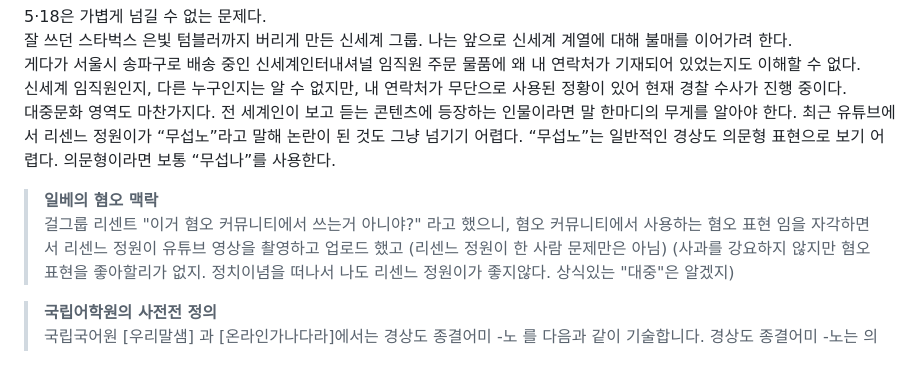
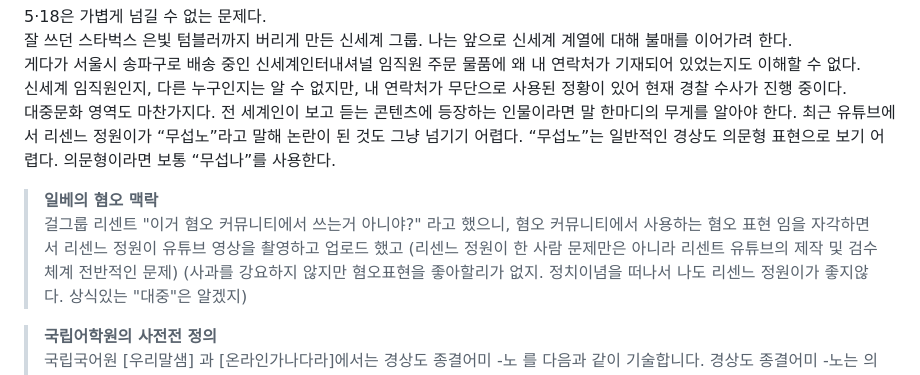
Before and after one commit to withlionbuddha/withlionbuddha, a Markdown page: README.md, the part around the change. GitHub-like rendering.

```diff
--- a/README.md
+++ b/README.md
@@ -14,7 +14,7 @@
 
 > **일베의 혐오 맥락**
 > 걸그룹 리센트 "이거 혐오 커뮤니티에서 쓰는거 아니야?" 라고 했으니,
-> 혐오 커뮤니티에서 사용하는 혐오 표현 임을 자각하면서 리센느 정원이 유튜브 영상을 촬영하고 업로드 했고 (리센느 정원이 한 사람 문제만은 아님)
+> 혐오 커뮤니티에서 사용하는 혐오 표현 임을 자각하면서 리센느 정원이 유튜브 영상을 촬영하고 업로드 했고 (리센느 정원이 한 사람 문제만은 아니라 리센트 유튜브의 제작 및 검수 체계 전반적인 문제)
 > (사과를 강요하지 않지만 혐오표현을 좋아할리가 없지. 정치이념을 떠나서 나도 리센느 정원이가 좋지않다. 상식있는 "대중"은 알겠지)
 
 > **국립어학원의 사전전 정의**
```
